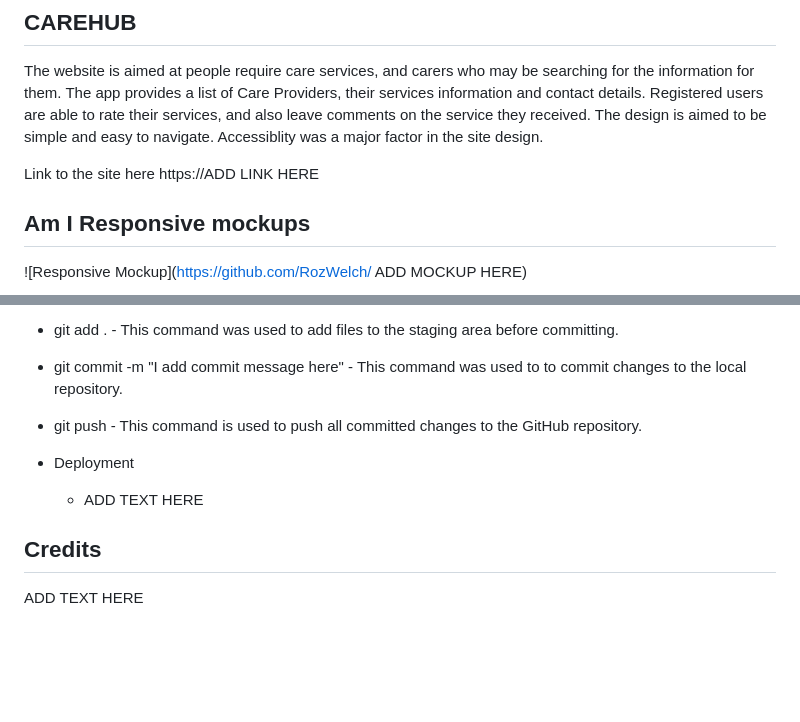
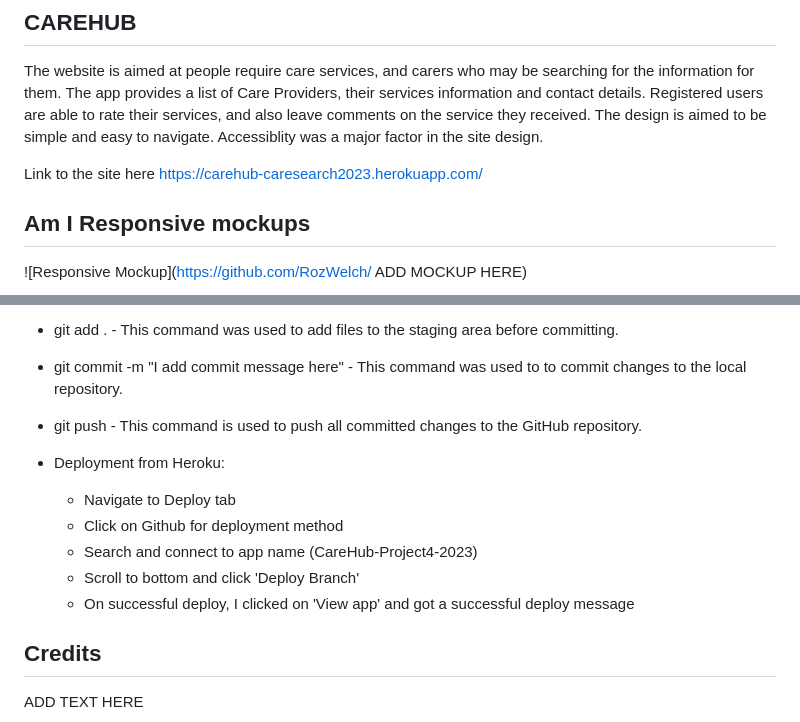
Before and after one commit to RozWelch/CareHub-Project4-2023, a Markdown page: README.md, 2 parts joined by grey strips. GitHub-like rendering; blank space fills up the shorter version.

Commit message:
Add deploy to heroku section to Readme file

```diff
--- a/README.md
+++ b/README.md
@@ -3,7 +3,7 @@ The website is aimed at people require care services, and carers who may be sear
 The app provides a list of Care Providers, their services information and contact details. Registered users are able to rate their services, and also leave comments on the service they received.
 The design is aimed to be simple and easy to navigate. Accessiblity was a major factor in the site design.
 
-Link to the site here https://ADD LINK HERE
+Link to the site here https://carehub-caresearch2023.herokuapp.com/
 
 ## Am I Responsive mockups
 ![Responsive Mockup](https://github.com/RozWelch/ ADD MOCKUP HERE)
@@ -95,8 +95,12 @@ The following commands were used throughout the project:
 * git commit -m "I add commit message here" - This command was used to to commit changes to the local repository.
 * git push - This command is used to push all committed changes to the GitHub repository.
 
-* Deployment
-    * ADD TEXT HERE
+* Deployment from Heroku:
+    * Navigate to Deploy tab
+    * Click on Github for deployment method
+    * Search and connect to app name (CareHub-Project4-2023)
+    * Scroll to bottom and click 'Deploy Branch'
+    * On successful deploy, I clicked on 'View app' and got a successful deploy message
 
 ## Credits
 
```
